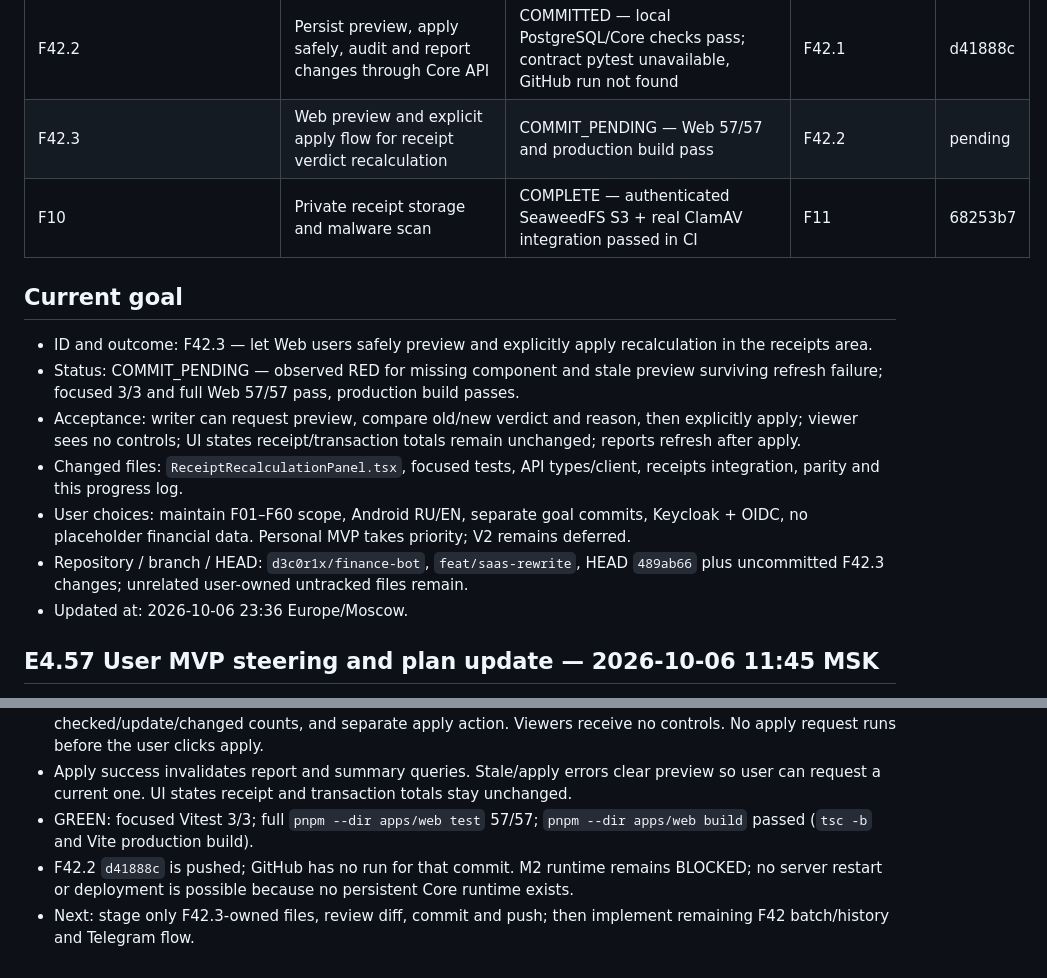
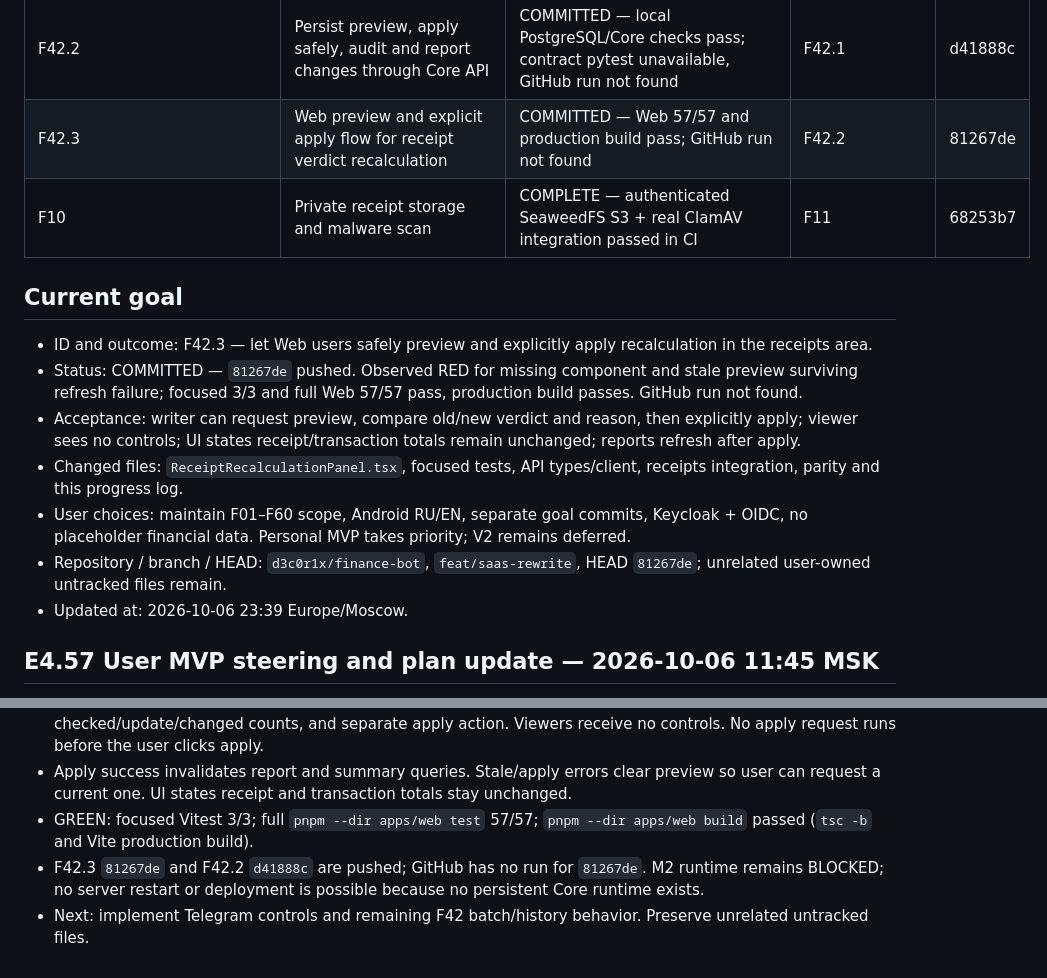
Before and after one commit to d3c0r1x/finance-bot, a Markdown page: .agent/PROGRESS.md, 2 parts joined by grey strips. Drawn GitHub-style.

Commit message:
docs(progress): record F42.3 Web delivery

```diff
--- a/.agent/PROGRESS.md
+++ b/.agent/PROGRESS.md
@@ -61,18 +61,18 @@ Updated: 2026-10-06 23:36, Europe/Moscow.
 | F42 | Recalculate saved receipt verdicts only by explicit request; retain audit and report | IN PROGRESS — Core preview/apply and durable audit complete; client actions and batch history remain | F41 | pending |
 | F42.1 | Deterministic preview policy for eligible receipt lines | COMPLETE — local Core regression passed | F42 | 6f80afc |
 | F42.2 | Persist preview, apply safely, audit and report changes through Core API | COMMITTED — local PostgreSQL/Core checks pass; contract pytest unavailable, GitHub run not found | F42.1 | d41888c |
-| F42.3 | Web preview and explicit apply flow for receipt verdict recalculation | COMMIT_PENDING — Web 57/57 and production build pass | F42.2 | pending |
+| F42.3 | Web preview and explicit apply flow for receipt verdict recalculation | COMMITTED — Web 57/57 and production build pass; GitHub run not found | F42.2 | 81267de |
 | F10 | Private receipt storage and malware scan | COMPLETE — authenticated SeaweedFS S3 + real ClamAV integration passed in CI | F11 | 68253b7 |
 
 ## Current goal
 
 - ID and outcome: F42.3 — let Web users safely preview and explicitly apply recalculation in the receipts area.
-- Status: COMMIT_PENDING — observed RED for missing component and stale preview surviving refresh failure; focused 3/3 and full Web 57/57 pass, production build passes.
+- Status: COMMITTED — `81267de` pushed. Observed RED for missing component and stale preview surviving refresh failure; focused 3/3 and full Web 57/57 pass, production build passes. GitHub run not found.
 - Acceptance: writer can request preview, compare old/new verdict and reason, then explicitly apply; viewer sees no controls; UI states receipt/transaction totals remain unchanged; reports refresh after apply.
 - Changed files: `ReceiptRecalculationPanel.tsx`, focused tests, API types/client, receipts integration, parity and this progress log.
 - User choices: maintain F01–F60 scope, Android RU/EN, separate goal commits, Keycloak + OIDC, no placeholder financial data. Personal MVP takes priority; V2 remains deferred.
-- Repository / branch / HEAD: `d3c0r1x/finance-bot`, `feat/saas-rewrite`, HEAD `489ab66` plus uncommitted F42.3 changes; unrelated user-owned untracked files remain.
-- Updated at: 2026-10-06 23:36 Europe/Moscow.
+- Repository / branch / HEAD: `d3c0r1x/finance-bot`, `feat/saas-rewrite`, HEAD `81267de`; unrelated user-owned untracked files remain.
+- Updated at: 2026-10-06 23:39 Europe/Moscow.
 ## E4.57 User MVP steering and plan update — 2026-10-06 11:45 MSK
 
 - User restated strict test-first work and set a 1.5-hour personal MVP priority. F01–F60 stay unchanged; post-V1 V2 work is excluded until V1 finishes.
@@ -1216,5 +1216,5 @@ Updated: 2026-10-06 23:36, Europe/Moscow.
 - Added RU/EN Web panel in receipts. Writers see explicit preview, old/new verdict and reason, item amount, checked/update/changed counts, and separate apply action. Viewers receive no controls. No apply request runs before the user clicks apply.
 - Apply success invalidates report and summary queries. Stale/apply errors clear preview so user can request a current one. UI states receipt and transaction totals stay unchanged.
 - GREEN: focused Vitest 3/3; full `pnpm --dir apps/web test` 57/57; `pnpm --dir apps/web build` passed (`tsc -b` and Vite production build).
-- F42.2 `d41888c` is pushed; GitHub has no run for that commit. M2 runtime remains BLOCKED; no server restart or deployment is possible because no persistent Core runtime exists.
-- Next: stage only F42.3-owned files, review diff, commit and push; then implement remaining F42 batch/history and Telegram flow.
+- F42.3 `81267de` and F42.2 `d41888c` are pushed; GitHub has no run for `81267de`. M2 runtime remains BLOCKED; no server restart or deployment is possible because no persistent Core runtime exists.
+- Next: implement Telegram controls and remaining F42 batch/history behavior. Preserve unrelated untracked files.
```
Also changed, not shown: other parts of .agent/PROGRESS.md (+2 -2 lines).
